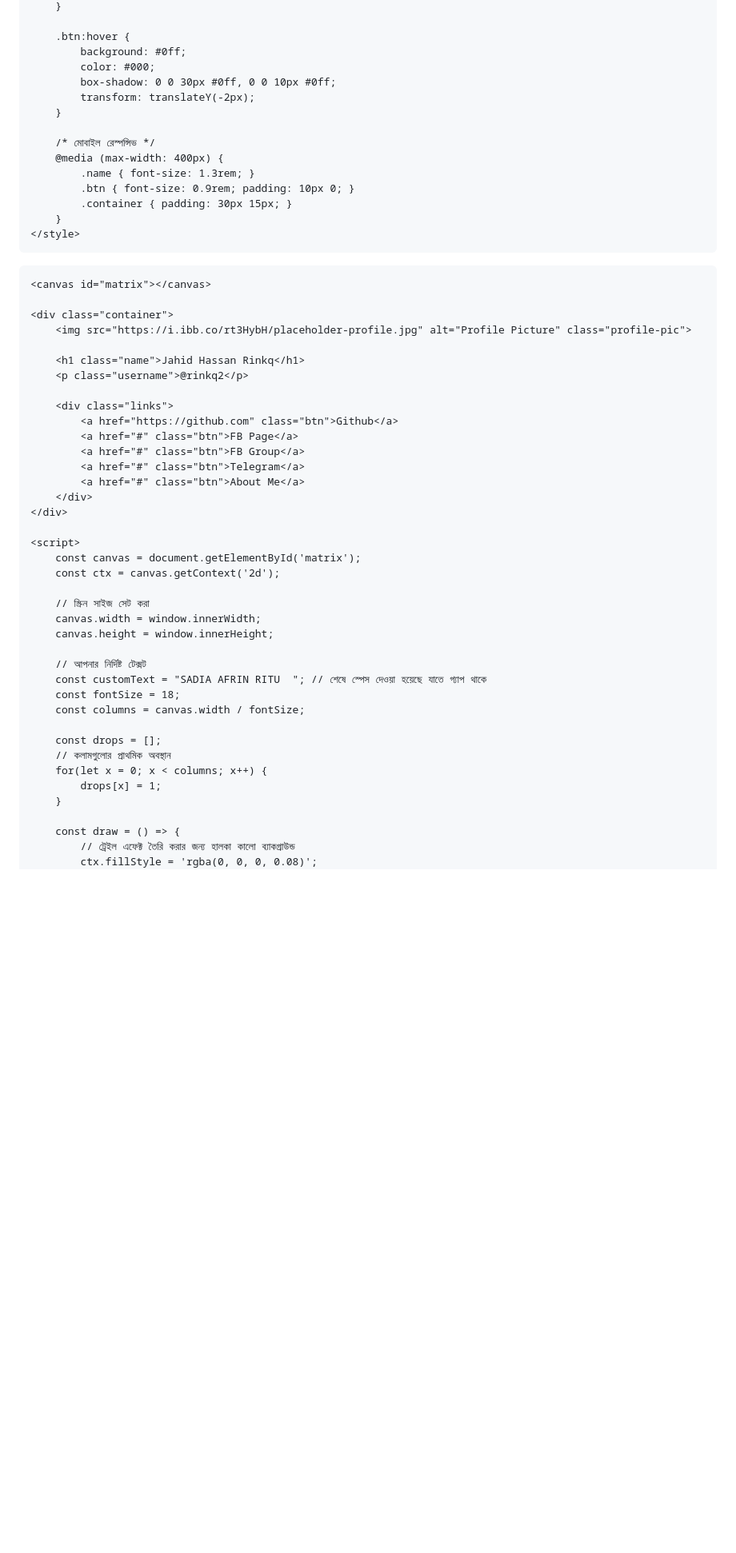
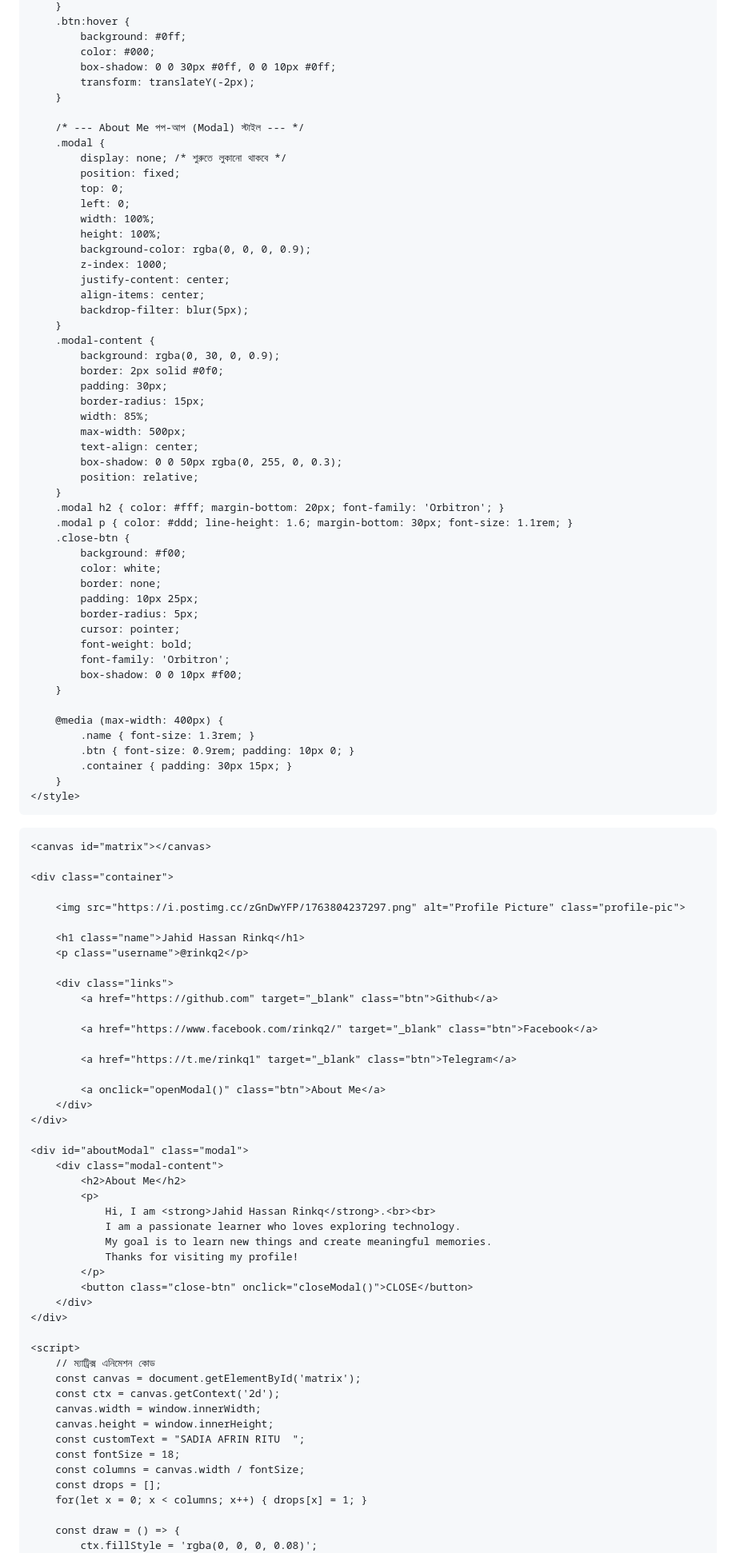
Before and after one commit to ritu-rinkq/Sadia-Afrin-Ritu, a Markdown page: README.md, the part around one of its changes. Shown at 80% size. Rendered like a GitHub page; blank space fills up the shorter version.

```diff
--- a/README.md
+++ b/README.md
@@ -112,5 +81,4 @@
         }
-
         .btn:hover {
             background: #0ff;
             color: #000;
@@ -118,7 +86,45 @@
             transform: translateY(-2px);
         }
 
-        /* মোবাইল রেস্পন্সিভ */
+        /* --- About Me পপ-আপ (Modal) স্টাইল --- */
+        .modal {
+            display: none; /* শুরুতে লুকানো থাকবে */
+            position: fixed;
+            top: 0;
+            left: 0;
+            width: 100%;
+            height: 100%;
+            background-color: rgba(0, 0, 0, 0.9);
+            z-index: 1000;
+            justify-content: center;
+            align-items: center;
+            backdrop-filter: blur(5px);
+        }
+        .modal-content {
+            background: rgba(0, 30, 0, 0.9);
+            border: 2px solid #0f0;
+            padding: 30px;
+            border-radius: 15px;
+            width: 85%;
+            max-width: 500px;
+            text-align: center;
+            box-shadow: 0 0 50px rgba(0, 255, 0, 0.3);
+            position: relative;
+        }
+        .modal h2 { color: #fff; margin-bottom: 20px; font-family: 'Orbitron'; }
+        .modal p { color: #ddd; line-height: 1.6; margin-bottom: 30px; font-size: 1.1rem; }
+        .close-btn {
+            background: #f00;
+            color: white;
+            border: none;
+            padding: 10px 25px;
+            border-radius: 5px;
+            cursor: pointer;
+            font-weight: bold;
+            font-family: 'Orbitron';
+            box-shadow: 0 0 10px #f00;
+        }
+
         @media (max-width: 400px) {
             .name { font-size: 1.3rem; }
             .btn { font-size: 0.9rem; padding: 10px 0; }
@@ -131,40 +137,48 @@
     <canvas id="matrix"></canvas>
 
     <div class="container">
-        <img src="https://i.ibb.co/rt3HybH/placeholder-profile.jpg" alt="Profile Picture" class="profile-pic">
+
+        <img src="https://i.postimg.cc/zGnDwYFP/1763804237297.png" alt="Profile Picture" class="profile-pic">
 
         <h1 class="name">Jahid Hassan Rinkq</h1>
         <p class="username">@rinkq2</p>
 
         <div class="links">
-            <a href="https://github.com" class="btn">Github</a>
-            <a href="#" class="btn">FB Page</a>
-            <a href="#" class="btn">FB Group</a>
-            <a href="#" class="btn">Telegram</a>
-            <a href="#" class="btn">About Me</a>
+            <a href="https://github.com" target="_blank" class="btn">Github</a>
+
+            <a href="https://www.facebook.com/rinkq2/" target="_blank" class="btn">Facebook</a>
+
+            <a href="https://t.me/rinkq1" target="_blank" class="btn">Telegram</a>
+
+            <a onclick="openModal()" class="btn">About Me</a>
+        </div>
+    </div>
+
+    <div id="aboutModal" class="modal">
+        <div class="modal-content">
+            <h2>About Me</h2>
+            <p>
+                Hi, I am <strong>Jahid Hassan Rinkq</strong>.<br><br>
+                I am a passionate learner who loves exploring technology.
+                My goal is to learn new things and create meaningful memories.
+                Thanks for visiting my profile!
+            </p>
+            <button class="close-btn" onclick="closeModal()">CLOSE</button>
         </div>
     </div>
 
     <script>
+        // ম্যাট্রিক্স এনিমেশন কোড
         const canvas = document.getElementById('matrix');
         const ctx = canvas.getContext('2d');
-
-        // স্ক্রিন সাইজ সেট করা
         canvas.width = window.innerWidth;
         canvas.height = window.innerHeight;
-
-        // আপনার নির্দিষ্ট টেক্সট
-        const customText = "SADIA AFRIN RITU  "; // শেষে স্পেস দেওয়া হয়েছে যাতে গ্যাপ থাকে
+        const customText = "SADIA AFRIN RITU  ";
         const fontSize = 18;
         const columns = canvas.width / fontSize;
-
         const drops = [];
-        // কলামগুলোর প্রাথমিক অবস্থান
-        for(let x = 0; x < columns; x++) {
-            drops[x] = 1;
-        }
+        for(let x = 0; x < columns; x++) { drops[x] = 1; }
 
         const draw = () => {
-            // ট্রেইল এফেক্ট তৈরি করার জন্য হালকা কালো ব্যাকগ্রাউন্ড
             ctx.fillStyle = 'rgba(0, 0, 0, 0.08)';
             ctx.fillRect(0, 0, canvas.width, canvas.height);
```
Also changed, not shown: other parts of README.md (+22 -58 lines).
